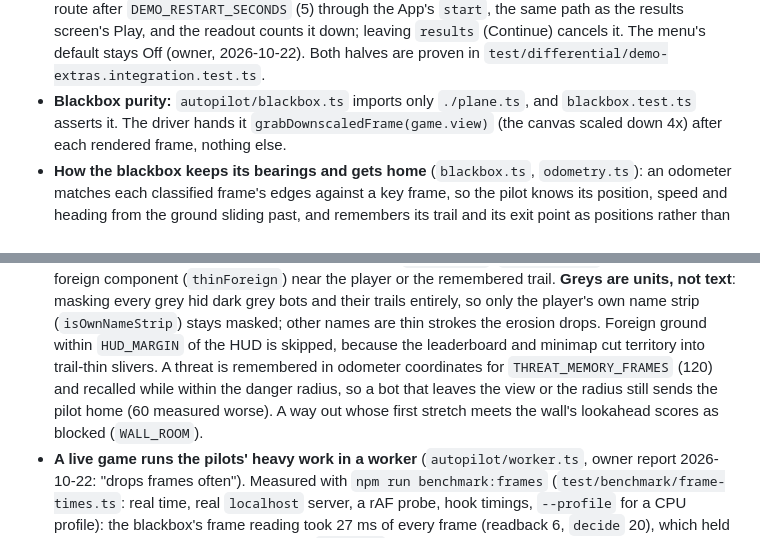
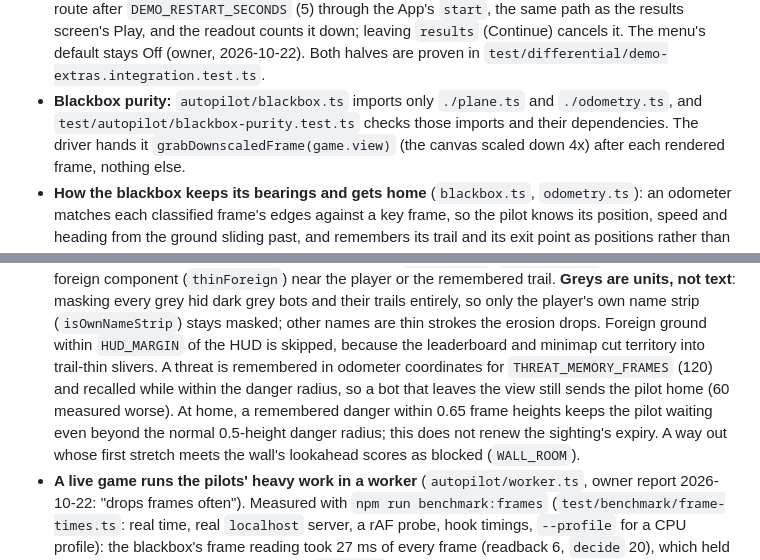
Before and after one commit to mnaoumov/paperio2, a Markdown page: AGENTS.md, 2 parts joined by grey strips. Drawn GitHub-style.

Commit message:
docs: reconcile the blackbox purity check and remembered-threat wait

```diff
--- a/AGENTS.md
+++ b/AGENTS.md
@@ -316,7 +316,8 @@ autopilot* section is the user-facing contract and holds the benchmark table.
   `DEMO_RESTART_SECONDS` (5) through the App's `start`, the same path as the results screen's Play, and the readout counts
   it down; leaving `results` (Continue) cancels it. The menu's default stays Off (owner, 2026-10-22). Both halves are
   proven in `test/differential/demo-extras.integration.test.ts`.
-- **Blackbox purity:** `autopilot/blackbox.ts` imports only `./plane.ts`, and `blackbox.test.ts` asserts it. The driver
+- **Blackbox purity:** `autopilot/blackbox.ts` imports only `./plane.ts` and `./odometry.ts`, and
+  `test/autopilot/blackbox-purity.test.ts` checks those imports and their dependencies. The driver
   hands it `grabDownscaledFrame(game.view)` (the canvas scaled down 4x) after each rendered frame, nothing else.
 - **How the blackbox keeps its bearings and gets home** (`blackbox.ts`, `odometry.ts`): an odometer matches each
   classified frame's edges against a key frame, so the pilot knows its position, speed and heading from the ground
@@ -338,8 +339,10 @@ autopilot* section is the user-facing contract and holds the benchmark table.
   hid dark grey bots and their trails entirely, so only the player's own name strip (`isOwnNameStrip`) stays masked;
   other names are thin strokes the erosion drops. Foreign ground within `HUD_MARGIN` of the HUD is skipped, because
   the leaderboard and minimap cut territory into trail-thin slivers. A threat is remembered in odometer coordinates for
-  `THREAT_MEMORY_FRAMES` (120) and recalled while within the danger radius, so a bot that leaves the view or the radius
-  still sends the pilot home (60 measured worse). A way out whose first stretch meets the wall's lookahead scores as
+  `THREAT_MEMORY_FRAMES` (120) and recalled while within the danger radius, so a bot that leaves the view
+  still sends the pilot home (60 measured worse). At home, a remembered danger within 0.65 frame heights keeps the
+  pilot waiting even beyond the normal 0.5-height danger radius; this does not renew the sighting's expiry.
+  A way out whose first stretch meets the wall's lookahead scores as
   blocked (`WALL_ROOM`).
 - **A live game runs the pilots' heavy work in a worker** (`autopilot/worker.ts`, owner report 2026-10-22: "drops
   frames often"). Measured with `npm run benchmark:frames` (`test/benchmark/frame-times.ts`: real time, real
```
